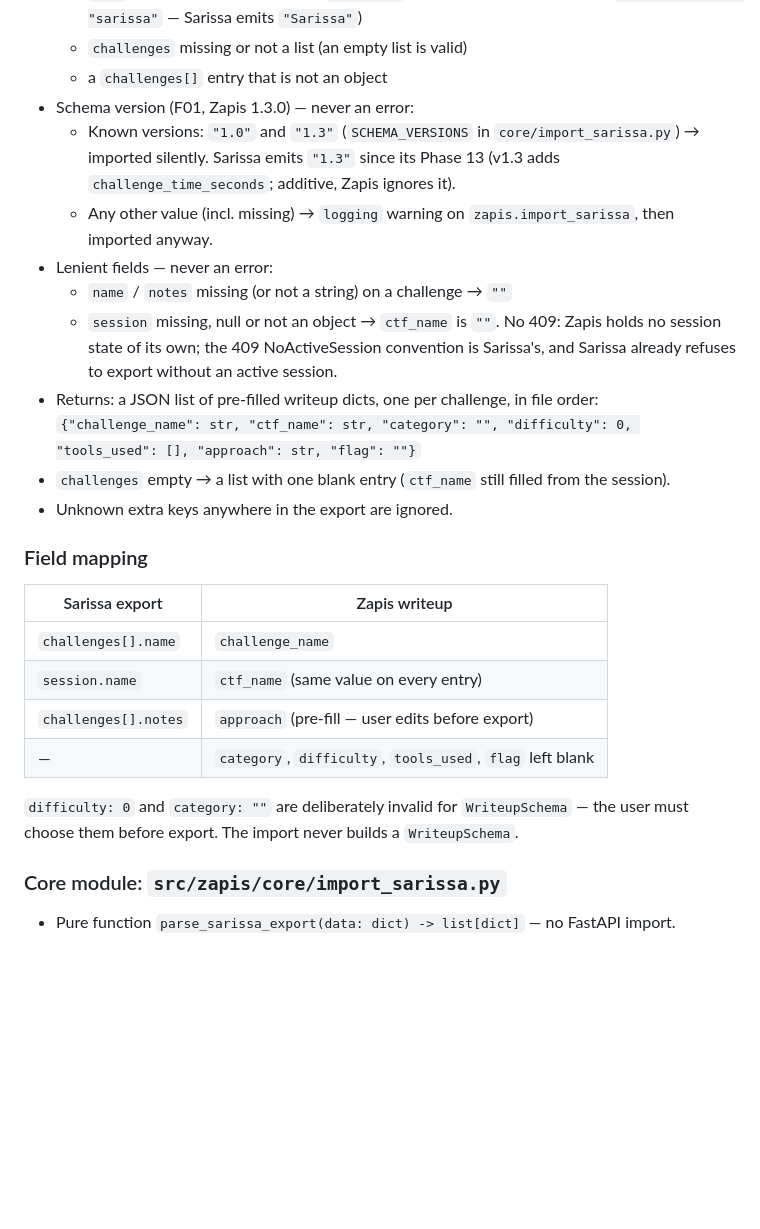
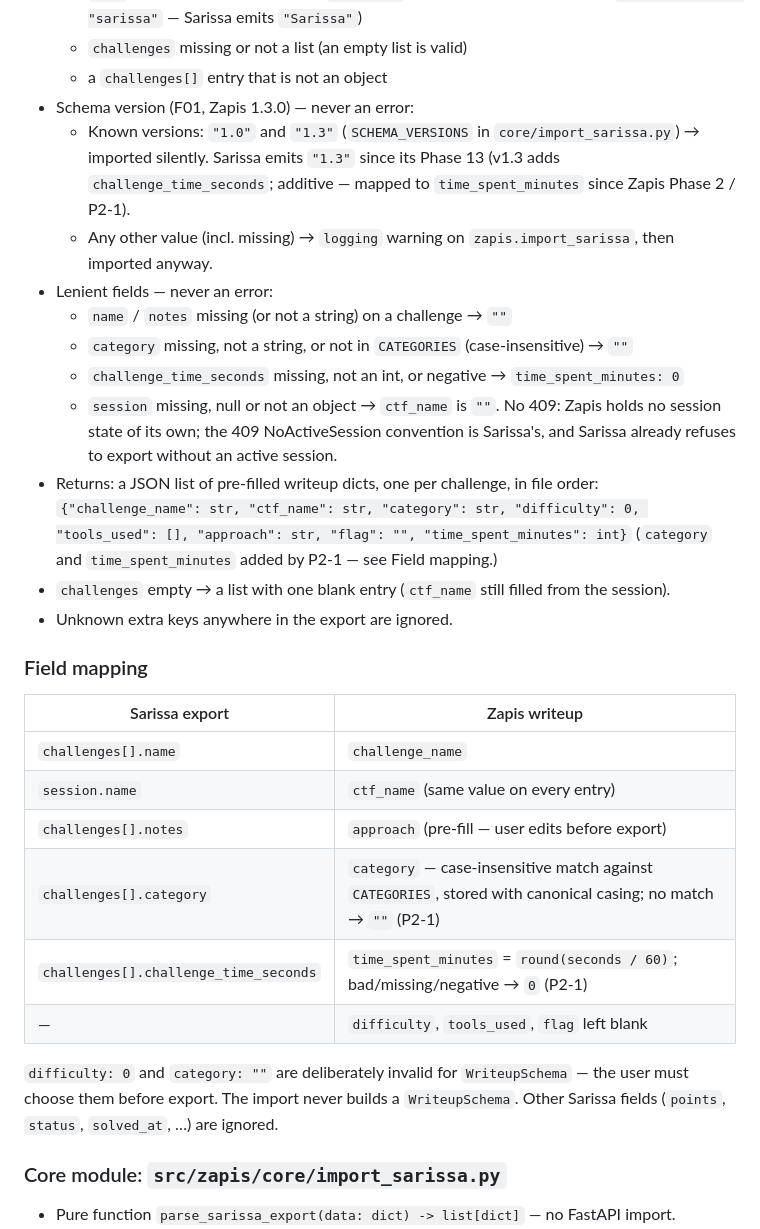
Before and after one commit to ShadowStrike-CTF/Zapis, a Markdown page: CLAUDE.md, the part around one of its changes. Rendered like a GitHub page; blank space fills up the shorter version.

```diff
--- a/CLAUDE.md
+++ b/CLAUDE.md
@@ -131,16 +141,20 @@ pre-filled writeups. File-based only — the user picks the `.json` file Sarissa
   - a `challenges[]` entry that is not an object
 - Schema version (F01, Zapis 1.3.0) — never an error:
   - Known versions: `"1.0"` and `"1.3"` (`SCHEMA_VERSIONS` in `core/import_sarissa.py`) → imported silently.
-    Sarissa emits `"1.3"` since its Phase 13 (v1.3 adds `challenge_time_seconds`; additive, Zapis ignores it).
+    Sarissa emits `"1.3"` since its Phase 13 (v1.3 adds `challenge_time_seconds`; additive — mapped
+    to `time_spent_minutes` since Zapis Phase 2 / P2-1).
   - Any other value (incl. missing) → `logging` warning on `zapis.import_sarissa`, then imported anyway.
 - Lenient fields — never an error:
   - `name` / `notes` missing (or not a string) on a challenge → `""`
+  - `category` missing, not a string, or not in `CATEGORIES` (case-insensitive) → `""`
+  - `challenge_time_seconds` missing, not an int, or negative → `time_spent_minutes: 0`
   - `session` missing, null or not an object → `ctf_name` is `""`. No 409: Zapis holds no
     session state of its own; the 409 NoActiveSession convention is Sarissa's, and Sarissa
     already refuses to export without an active session.
 - Returns: a JSON list of pre-filled writeup dicts, one per challenge, in file order:
-  `{"challenge_name": str, "ctf_name": str, "category": "", "difficulty": 0,
-    "tools_used": [], "approach": str, "flag": ""}`
+  `{"challenge_name": str, "ctf_name": str, "category": str, "difficulty": 0,
+    "tools_used": [], "approach": str, "flag": "", "time_spent_minutes": int}`
+  (`category` and `time_spent_minutes` added by P2-1 — see Field mapping.)
 - `challenges` empty → a list with one blank entry (`ctf_name` still filled from the session).
 - Unknown extra keys anywhere in the export are ignored.
 
@@ -150,10 +164,13 @@ pre-filled writeups. File-based only — the user picks the `.json` file Sarissa
 | `challenges[].name`   | `challenge_name` |
 | `session.name`        | `ctf_name` (same value on every entry) |
 | `challenges[].notes`  | `approach` (pre-fill — user edits before export) |
-| —                     | `category`, `difficulty`, `tools_used`, `flag` left blank |
+| `challenges[].category` | `category` — case-insensitive match against `CATEGORIES`, stored with canonical casing; no match → `""` (P2-1) |
+| `challenges[].challenge_time_seconds` | `time_spent_minutes` = `round(seconds / 60)`; bad/missing/negative → `0` (P2-1) |
+| —                     | `difficulty`, `tools_used`, `flag` left blank |
 
 `difficulty: 0` and `category: ""` are deliberately invalid for `WriteupSchema` — the user
 must choose them before export. The import never builds a `WriteupSchema`.
+Other Sarissa fields (`points`, `status`, `solved_at`, …) are ignored.
 
 ### Core module: `src/zapis/core/import_sarissa.py`
 - Pure function `parse_sarissa_export(data: dict) -> list[dict]` — no FastAPI import.
```
Also changed, not shown: other parts of CLAUDE.md (+18 -6 lines).
